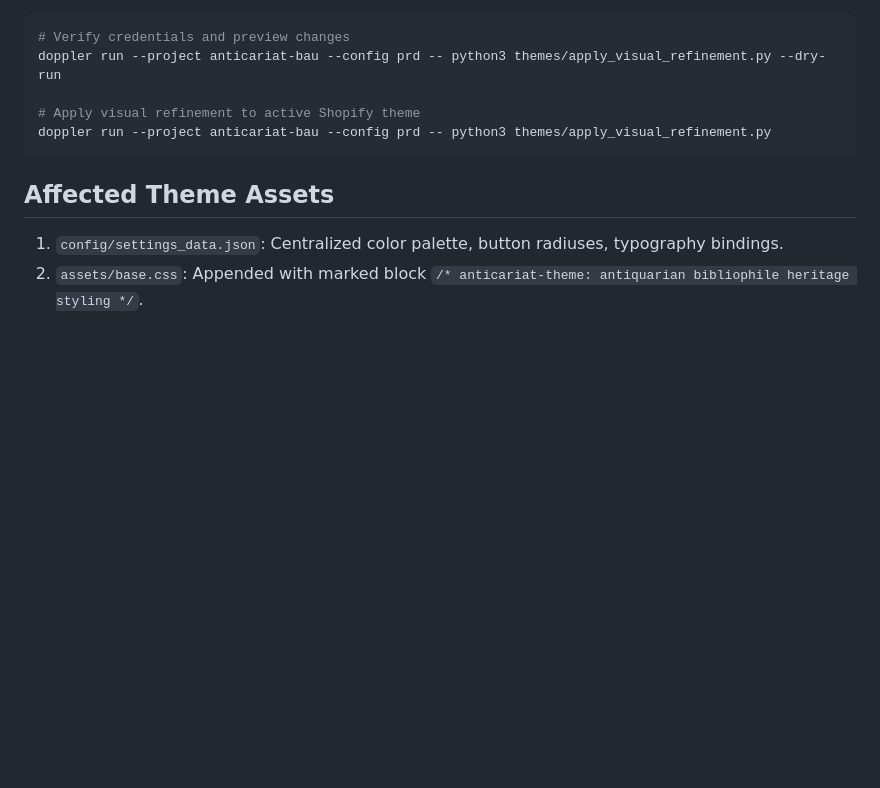
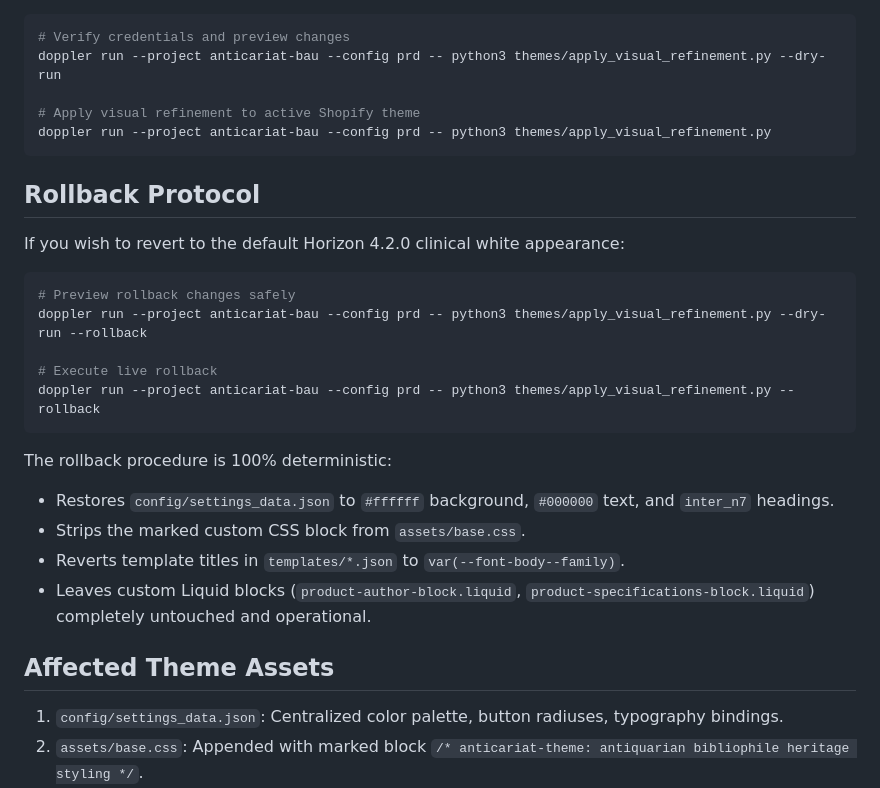
Before and after one commit to CyberCogeanu/anticariat-bau, a Markdown page: runbooks/storefront_visual_theme_refinement.md, the part around the change. GitHub-like rendering; blank space fills up the shorter version.

Commit message:
docs(runbooks): document deterministic rollback protocol for visual theme refinement

````diff
--- a/runbooks/storefront_visual_theme_refinement.md
+++ b/runbooks/storefront_visual_theme_refinement.md
@@ -32,6 +32,21 @@ doppler run --project anticariat-bau --config prd -- python3 themes/apply_visual
 doppler run --project anticariat-bau --config prd -- python3 themes/apply_visual_refinement.py
 ```
 
+## Rollback Protocol
+If you wish to revert to the default Horizon 4.2.0 clinical white appearance:
+```bash
+# Preview rollback changes safely
+doppler run --project anticariat-bau --config prd -- python3 themes/apply_visual_refinement.py --dry-run --rollback
+
+# Execute live rollback
+doppler run --project anticariat-bau --config prd -- python3 themes/apply_visual_refinement.py --rollback
+```
+The rollback procedure is 100% deterministic:
+- Restores `config/settings_data.json` to `#ffffff` background, `#000000` text, and `inter_n7` headings.
+- Strips the marked custom CSS block from `assets/base.css`.
+- Reverts template titles in `templates/*.json` to `var(--font-body--family)`.
+- Leaves custom Liquid blocks (`product-author-block.liquid`, `product-specifications-block.liquid`) completely untouched and operational.
+
 ## Affected Theme Assets
 1. `config/settings_data.json`: Centralized color palette, button radiuses, typography bindings.
 2. `assets/base.css`: Appended with marked block `/* anticariat-theme: antiquarian bibliophile heritage styling */`.
````
